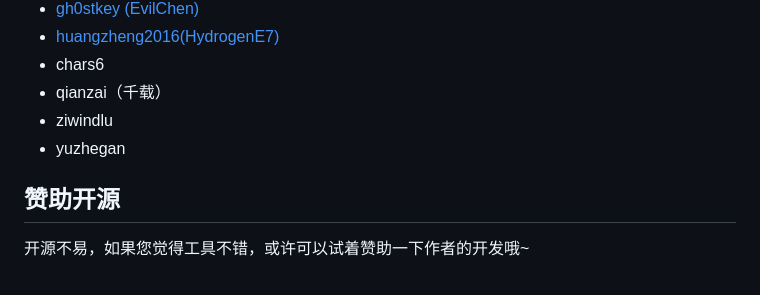
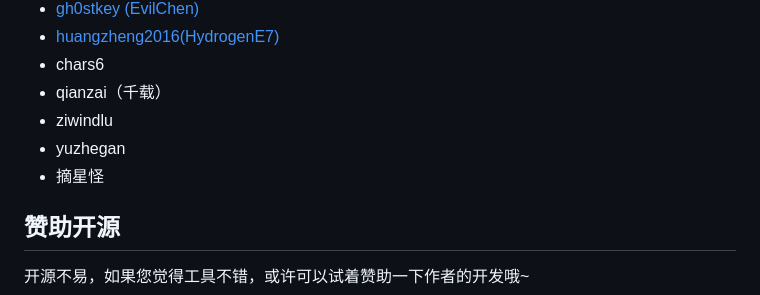
Before and after one commit to honmashironeko/ProxyCat, a Markdown page: README.md, the part around the change. Rendered like a GitHub page.

```diff
--- a/README.md
+++ b/README.md
@@ -91,6 +91,7 @@
 - qianzai（千载）
 - ziwindlu
 - yuzhegan
+- 摘星怪
 
 ## 赞助开源
 
```
